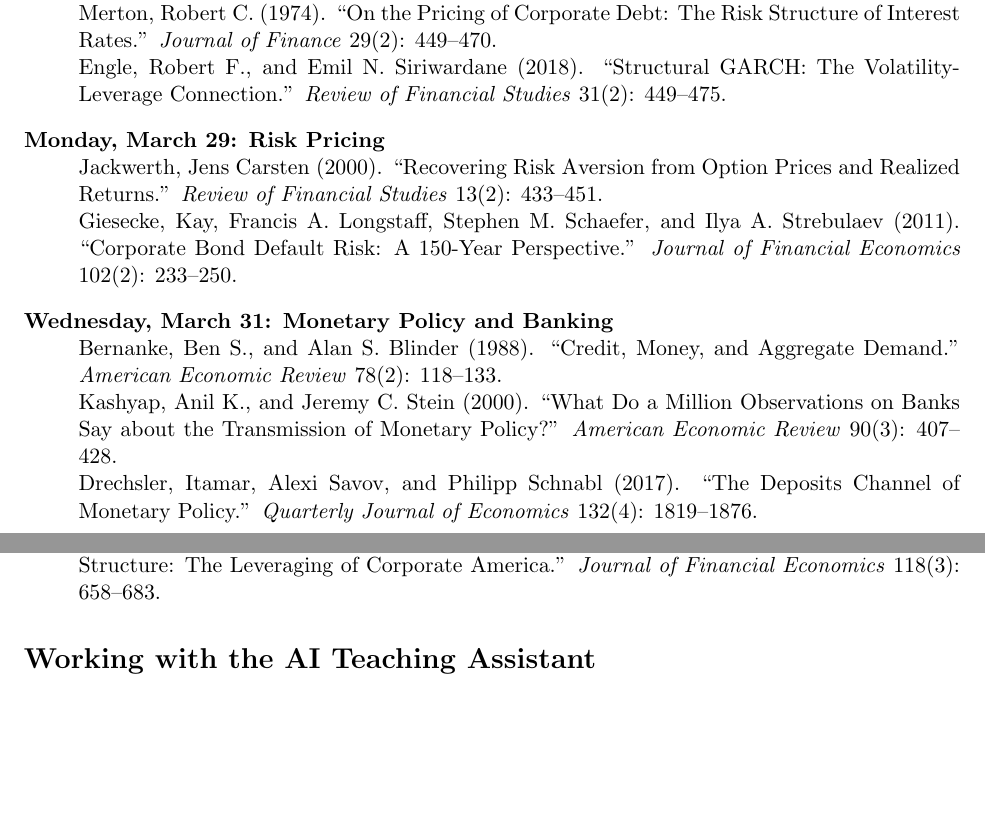
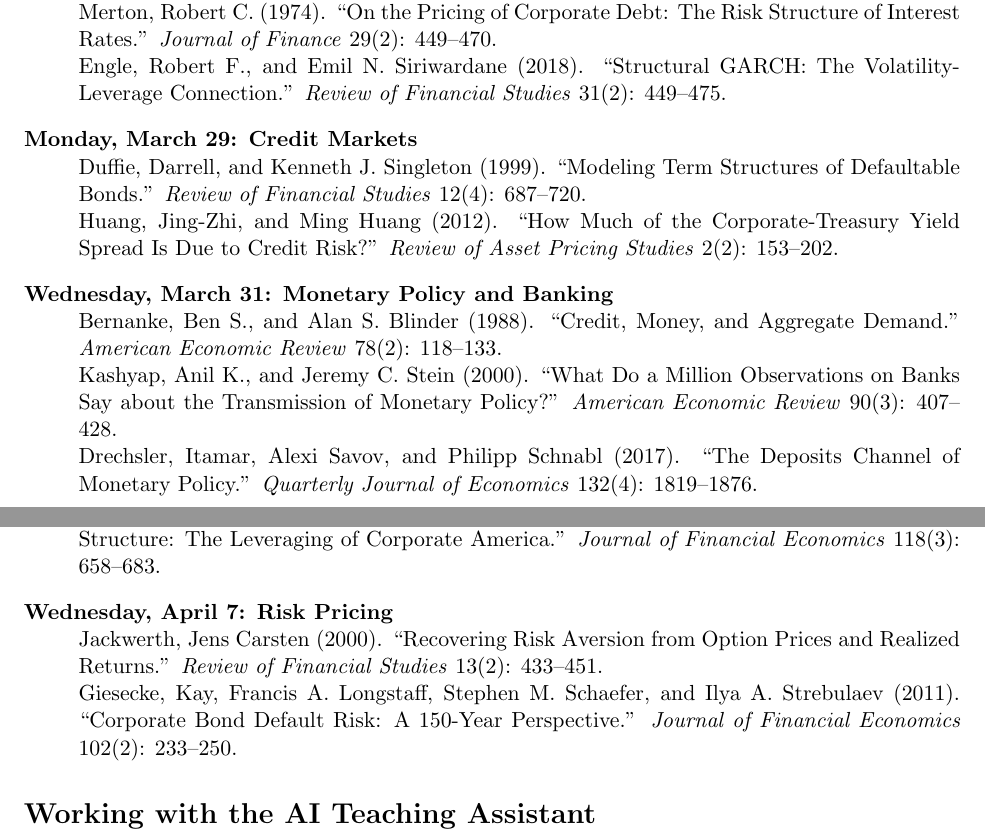
Before and after one commit to cryptoeconprof/ai-research-methods-in-finance, a LaTeX document (syllabus/syllabus.tex): two parts of pages 2 and 3 of 3, joined at a grey line, cut so that both start at the same text, the shorter picture padded with empty space. Compiled offline with pdfLaTeX.

Commit message:
Add Credit Markets lecture; move Risk Pricing to April 7

```diff
--- a/syllabus/syllabus.tex
+++ b/syllabus/syllabus.tex
@@ -67,14 +67,16 @@ Bollerslev, Tim (1986). ``Generalized Autoregressive Conditional Heteroskedastic
 Andersen, Torben G. (1996). ``Return Volatility and Trading Volume: An Information Flow Interpretation of Stochastic Volatility.'' \textit{Journal of Finance} 51(1): 169--204.
 \item[Wednesday, March 24: The Relationship Between Firm Debt and Equity] Merton, Robert C. (1974). ``On the Pricing of Corporate Debt: The Risk Structure of Interest Rates.'' \textit{Journal of Finance} 29(2): 449--470.\\
 Engle, Robert F., and Emil N. Siriwardane (2018). ``Structural GARCH: The Volatility-Leverage Connection.'' \textit{Review of Financial Studies} 31(2): 449--475.
-\item[Monday, March 29: Risk Pricing] Jackwerth, Jens Carsten (2000). ``Recovering Risk Aversion from Option Prices and Realized Returns.'' \textit{Review of Financial Studies} 13(2): 433--451.\\
-Giesecke, Kay, Francis A. Longstaff, Stephen M. Schaefer, and Ilya A. Strebulaev (2011). ``Corporate Bond Default Risk: A 150-Year Perspective.'' \textit{Journal of Financial Economics} 102(2): 233--250.
+\item[Monday, March 29: Credit Markets] Duffie, Darrell, and Kenneth J. Singleton (1999). ``Modeling Term Structures of Defaultable Bonds.'' \textit{Review of Financial Studies} 12(4): 687--720.\\
+Huang, Jing-Zhi, and Ming Huang (2012). ``How Much of the Corporate-Treasury Yield Spread Is Due to Credit Risk?'' \textit{Review of Asset Pricing Studies} 2(2): 153--202.
 \item[Wednesday, March 31: Monetary Policy and Banking] Bernanke, Ben S., and Alan S. Blinder (1988). ``Credit, Money, and Aggregate Demand.'' \textit{American Economic Review} 78(2): 118--133.\\
 Kashyap, Anil K., and Jeremy C. Stein (2000). ``What Do a Million Observations on Banks Say about the Transmission of Monetary Policy?'' \textit{American Economic Review} 90(3): 407--428.\\
 Drechsler, Itamar, Alexi Savov, and Philipp Schnabl (2017). ``The Deposits Channel of Monetary Policy.'' \textit{Quarterly Journal of Economics} 132(4): 1819--1876.
 \item[Monday, April 5: Capital Structure] Lemmon, Michael L., Michael R. Roberts, and Jaime F. Zender (2008). ``Back to the Beginning: Persistence and the Cross-Section of Corporate Capital Structure.'' \textit{Journal of Finance} 63(4): 1575--1608.\\
 DeAngelo, Harry, and Richard Roll (2015). ``How Stable Are Corporate Capital Structures?'' \textit{Journal of Finance} 70(1): 373--418.\\
 Graham, John R., Mark T. Leary, and Michael R. Roberts (2015). ``A Century of Capital Structure: The Leveraging of Corporate America.'' \textit{Journal of Financial Economics} 118(3): 658--683.
+\item[Wednesday, April 7: Risk Pricing] Jackwerth, Jens Carsten (2000). ``Recovering Risk Aversion from Option Prices and Realized Returns.'' \textit{Review of Financial Studies} 13(2): 433--451.\\
+Giesecke, Kay, Francis A. Longstaff, Stephen M. Schaefer, and Ilya A. Strebulaev (2011). ``Corporate Bond Default Risk: A 150-Year Perspective.'' \textit{Journal of Financial Economics} 102(2): 233--250.
 \end{description}
 
 \section*{Working with the AI Teaching Assistant}
```
Also changed, not shown: syllabus/syllabus.pdf.
